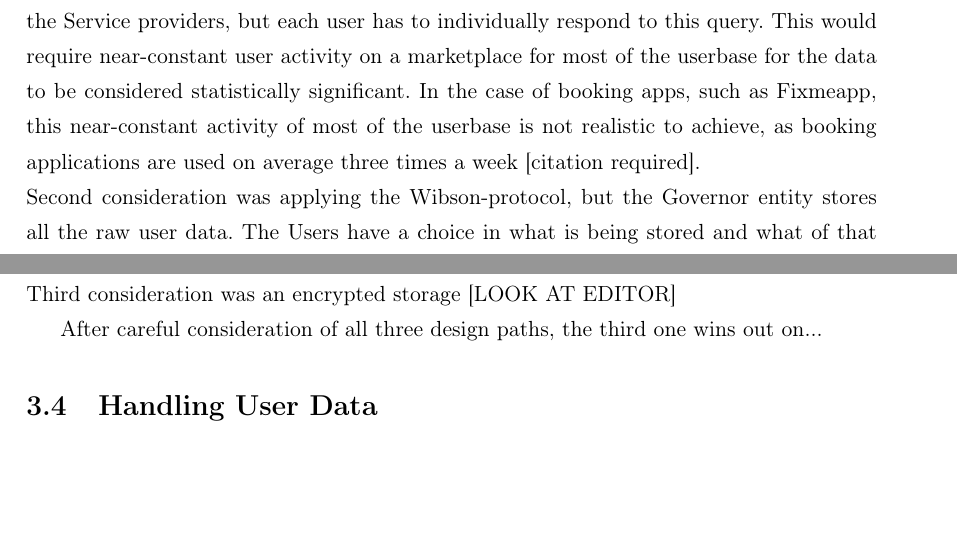
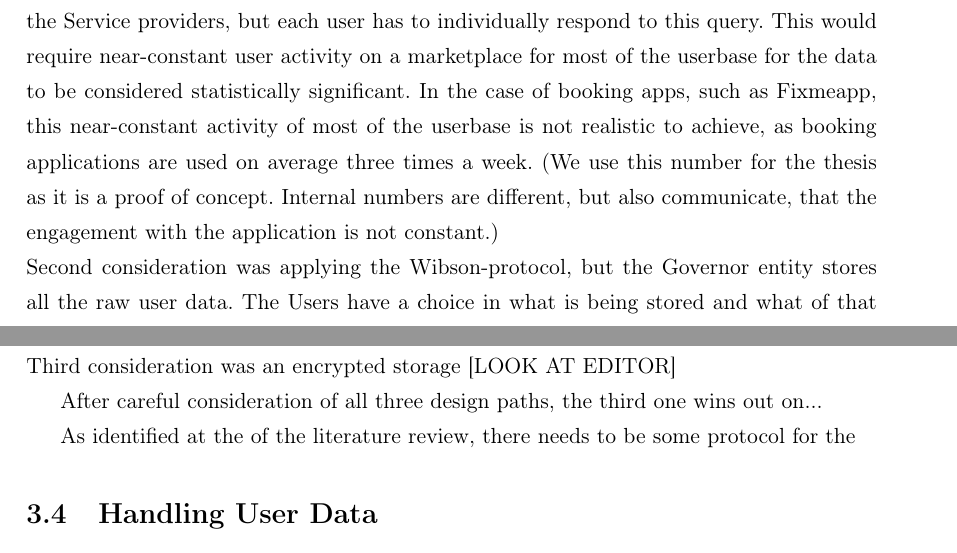
Before and after one commit to balintpragai/elte_aalto_thesis, a LaTeX thesis (main_elte.tex): two parts of page 24 of 32, joined at a grey line, cut so that both start at the same text, the shorter picture padded with empty space. Compiled offline with pdfLaTeX.

Commit message:
Update main_elte.tex

```diff
--- a/main_elte.tex
+++ b/main_elte.tex
@@ -88,8 +88,7 @@
 
 
 \def\myauthor{Bálint János Prágai} % Your Name
-\def\mytitle{WIP:  Merkle Tree-based framework for verifiable and incentivized data contribution in
-privacy-preserving recommendation systems: A Proof-of-concept} % Title of thesis
+\def\mytitle{WIP:  Merkle Tree-based framework for verifiable and incentivized data contribution in privacy-preserving data contribution systems: A Proof-of-concept} % Title of thesis
 \def\myacdsup{Attila Papp} % Your Academic Supervisor from elte
 \def\myacdsuptit{PhD Student}% Title of your Academic Supervisor from ELTE
 \def\myacdsupen{Alexander Jung} % Your Academic Supervisor from your Entry University
@@ -462,13 +461,14 @@ Fixmeapp's use case differs in this aspect; For user data transactions they posi
     \item \textbf{Governor (Fixmeapp)}: They take on the Notary duties (verifying matches and signing them), as well as responding to queries by Service providers. This way they are the one that actually sells the data and takes a cut from the income generated by the transaction and forwards the rest to the Users.
 \end{itemize}
 The next design objective is regarding data encryption. It is important to decide when and where raw(unencrypted) data is stored/used, as well as when and how many times an encryption action is performed on the data. This study considers three probable designs for this.\\
-First and most intuitively we consider the Wibson-protocol. It operates on a decentralized model, with heavy user interaction; The Users have their data stored client side, with a hashed reference (created by Merkle-tree encoding) on a blockchain, that is then queried by the Service providers, but each user has to individually respond to this query. This would require near-constant user activity on a marketplace for most of the userbase for the data to be considered statistically significant. In the case of booking apps, such as Fixmeapp, this near-constant activity of most of the userbase is not realistic to achieve, as booking applications are used on average three times a week %placeholder number
-[citation required].\\
+First and most intuitively we consider the Wibson-protocol. It operates on a decentralized model, with heavy user interaction; The Users have their data stored client side, with a hashed reference (created by Merkle-tree encoding) on a blockchain, that is then queried by the Service providers, but each user has to individually respond to this query. This would require near-constant user activity on a marketplace for most of the userbase for the data to be considered statistically significant. In the case of booking apps, such as Fixmeapp, this near-constant activity of most of the userbase is not realistic to achieve, as booking applications are used on average three times a week. (We use this number for the thesis as it is a proof of concept. Internal numbers are different, but also communicate, that the engagement with the application is not constant.)\\
 Second consideration was applying the Wibson-protocol, but the Governor entity stores all the raw user data. The Users have a choice in what is being stored and what of that can be shared. For the data transactions the Governor makes statistics/aggregation of user data available to the Buyers (advertises) about the userbase when queried. These queries still take resource investment from the Buyers, so they can not infinitely query. If the Buyers deem the data valuable enough to purchase, the Governor confirms the validity and accuracy of the stored data, and if it is up to standards, completes the transaction and sends users their compensation. This version does not require a near-constant userbase activity, while still holding up standards of ethicality, as Users decide what data can be shared about them and this consent is withdrawable at any time. This, however heavily relies on a secure data storage method, as storing data unencrypted is a major threat in case of a data leak. Encryption happens on every query, similarly to the previous case.\\
 Third consideration was an encrypted storage [LOOK AT EDITOR] %Carlos, can we just have the Governor store hashes and have the raw stuff client side? is that like something? We still need some database statistics, but I see this is as a possible out?
 
 After careful consideration of all three design paths, the third one wins out on...
 
+%TODO
+As identified at the of the literature review, there needs to be some protocol for the
 
 \section{Handling User Data}
 After discussing, how is it most optimal to deal with and store data, now we need to consider what type of data the project is handling. This section will be divided into two topics: What sort of data is queried and based on that what sort of data should we collect from the users, to fulfill these needs best to our ability.\\
```
Also changed, not shown: main_elte.tex (2 more changed lines).
